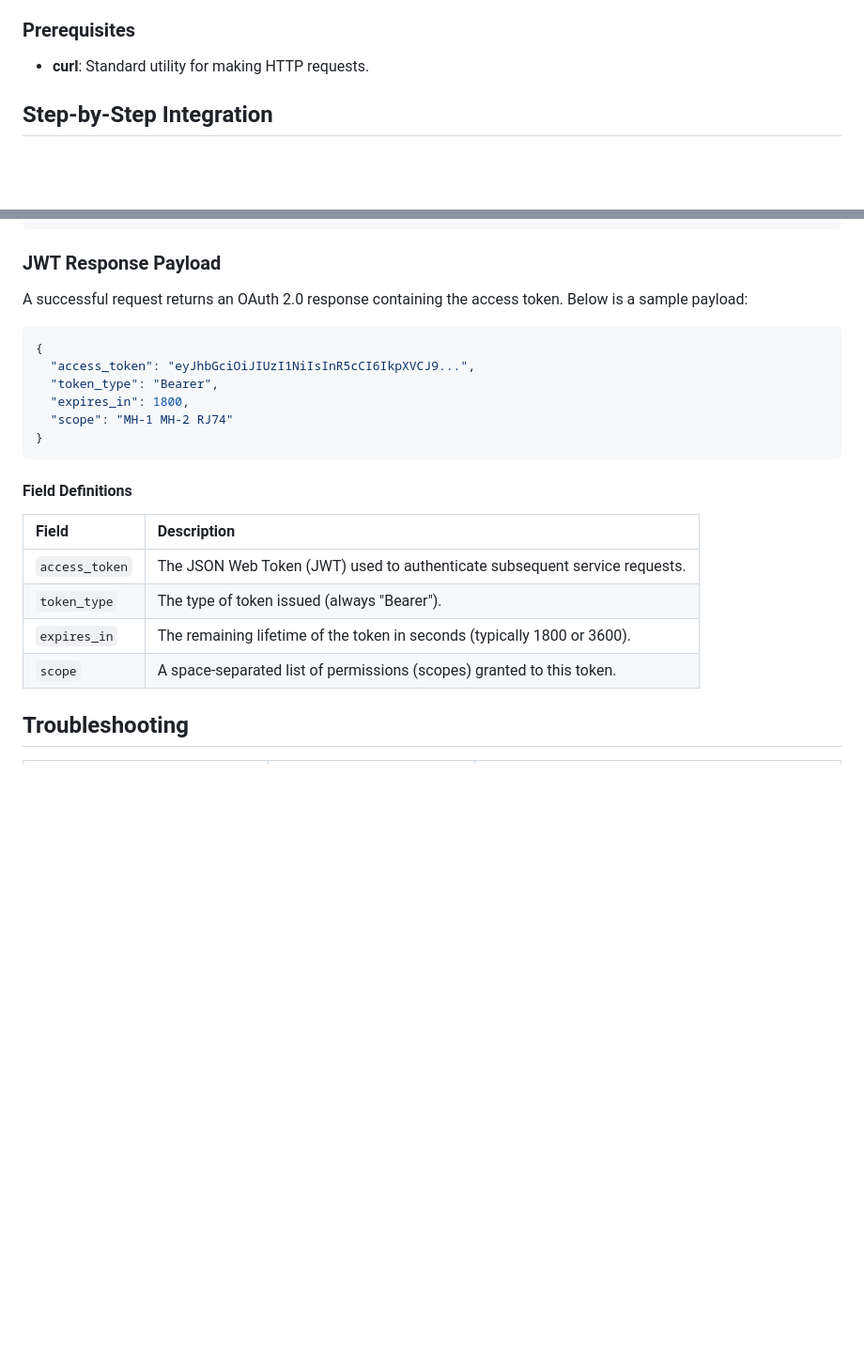
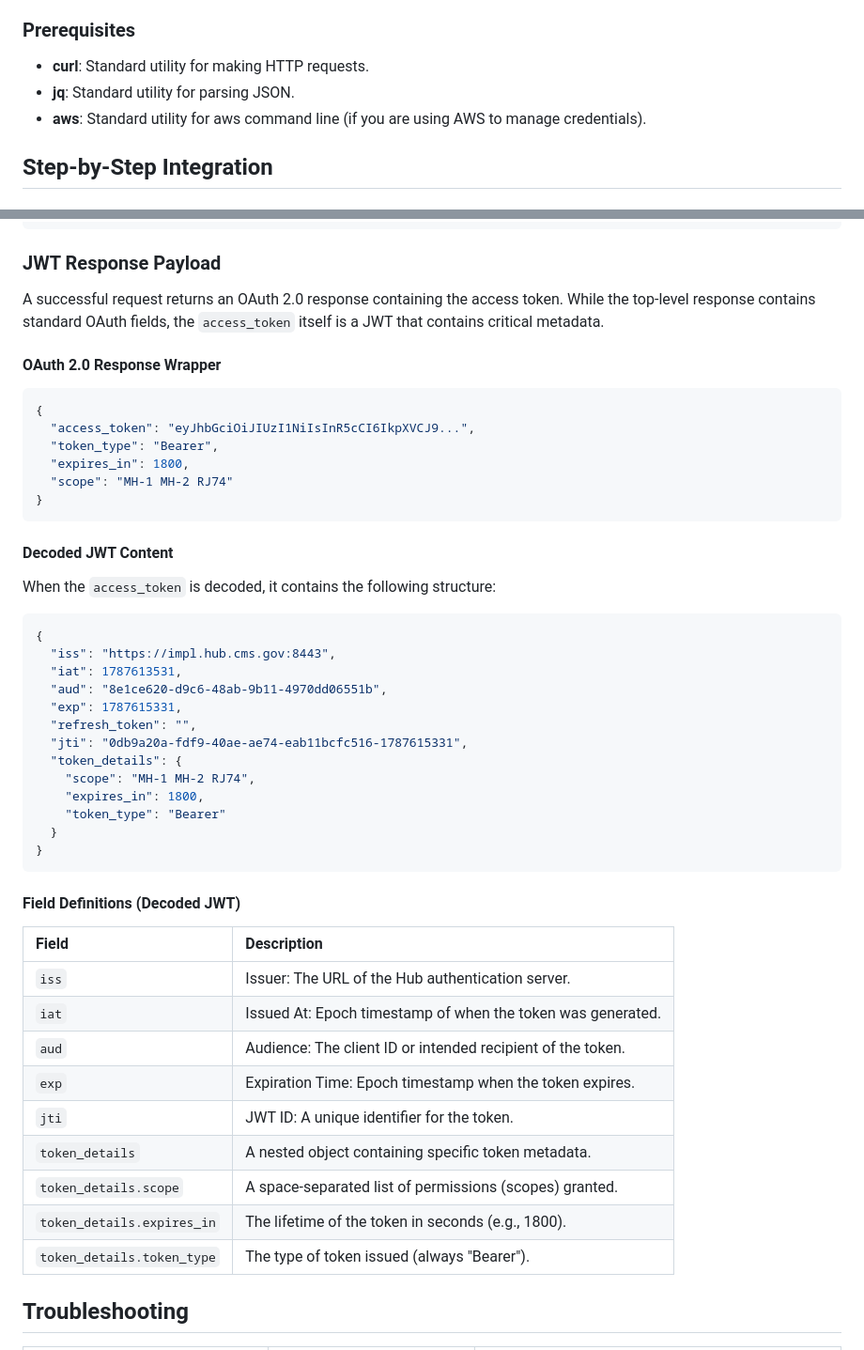
Before and after one commit to DSACMS/fdsh-utils, a Markdown page: guides/navigating-initial-new-hub-connections.md, 2 parts joined by grey strips. Shown at 94% size. Drawn GitHub-style; blank space fills up the shorter version.

Commit message:
address feedback and misunderstanding with jwt

````diff
--- a/guides/navigating-initial-new-hub-connections.md
+++ b/guides/navigating-initial-new-hub-connections.md
@@ -49,6 +49,8 @@ This example is provided for reference only; your specific infrastructure may re
 ### Prerequisites
 
 * **curl**: Standard utility for making HTTP requests.
+* **jq**: Standard utility for parsing JSON.
+* **aws**: Standard utility for aws command line (if you are using AWS to manage credentials).
 
 ## Step-by-Step Integration
 
@@ -105,8 +107,9 @@ curl -s \
 
 ### JWT Response Payload
 
-A successful request returns an OAuth 2.0 response containing the access token. Below is a sample payload:
+A successful request returns an OAuth 2.0 response containing the access token. While the top-level response contains standard OAuth fields, the `access_token` itself is a JWT that contains critical metadata.
 
+#### OAuth 2.0 Response Wrapper
 ```json
 {
   "access_token": "eyJhbGciOiJIUzI1NiIsInR5cCI6IkpXVCJ9...",
@@ -116,14 +119,38 @@ A successful request returns an OAuth 2.0 response containing the access token.
 }
 ```
 
-#### Field Definitions
+#### Decoded JWT Content
+When the `access_token` is decoded, it contains the following structure:
+
+```json
+{
+  "iss": "https://impl.hub.cms.gov:8443",
+  "iat": 1787613531,
+  "aud": "8e1ce620-d9c6-48ab-9b11-4970dd06551b",
+  "exp": 1787615331,
+  "refresh_token": "",
+  "jti": "0db9a20a-fdf9-40ae-ae74-eab11bcfc516-1787615331",
+  "token_details": {
+    "scope": "MH-1 MH-2 RJ74",
+    "expires_in": 1800,
+    "token_type": "Bearer"
+  }
+}
+```
+
+#### Field Definitions (Decoded JWT)
 
 | Field | Description |
 | :--- | :--- |
-| `access_token` | The JSON Web Token (JWT) used to authenticate subsequent service requests. |
-| `token_type` | The type of token issued (always "Bearer"). |
-| `expires_in` | The remaining lifetime of the token in seconds (typically 1800 or 3600). |
-| `scope` | A space-separated list of permissions (scopes) granted to this token. |
+| `iss` | Issuer: The URL of the Hub authentication server. |
+| `iat` | Issued At: Epoch timestamp of when the token was generated. |
+| `aud` | Audience: The client ID or intended recipient of the token. |
+| `exp` | Expiration Time: Epoch timestamp when the token expires. |
+| `jti` | JWT ID: A unique identifier for the token. |
+| `token_details` | A nested object containing specific token metadata. |
+| `token_details.scope` | A space-separated list of permissions (scopes) granted. |
+| `token_details.expires_in` | The lifetime of the token in seconds (e.g., 1800). |
+| `token_details.token_type` | The type of token issued (always "Bearer"). |
 
 ## Troubleshooting
 
````
